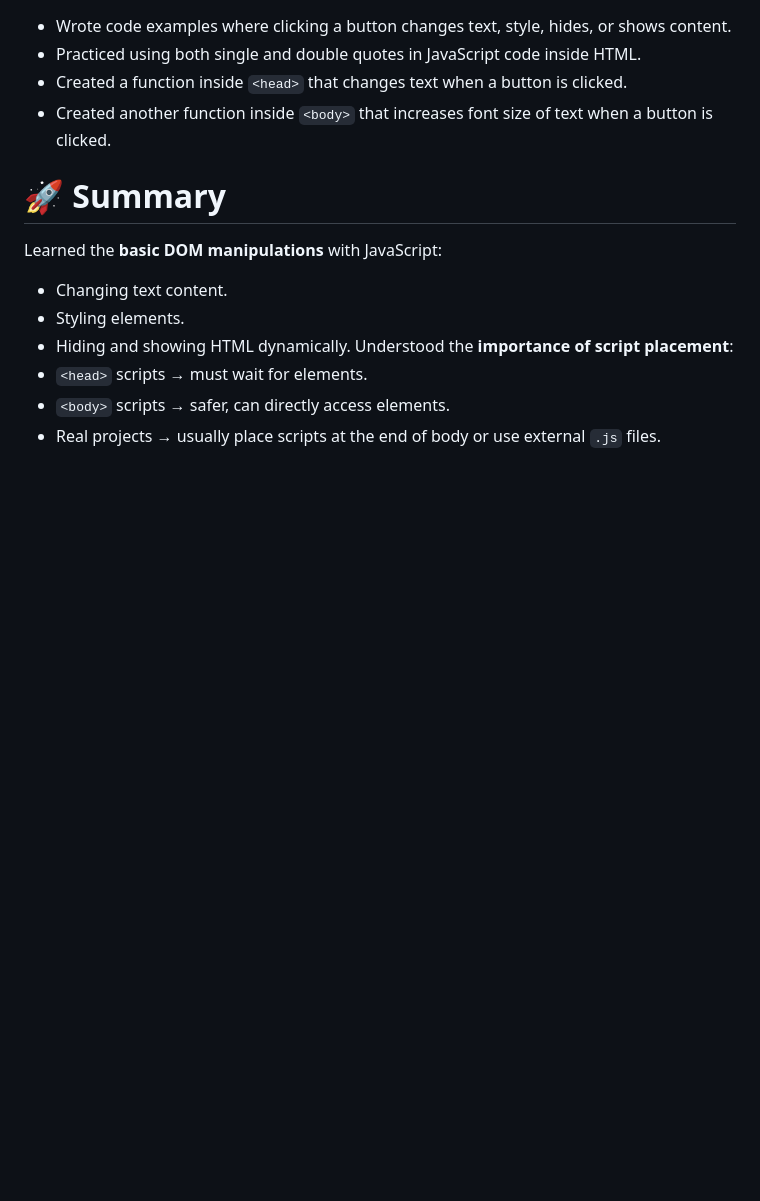
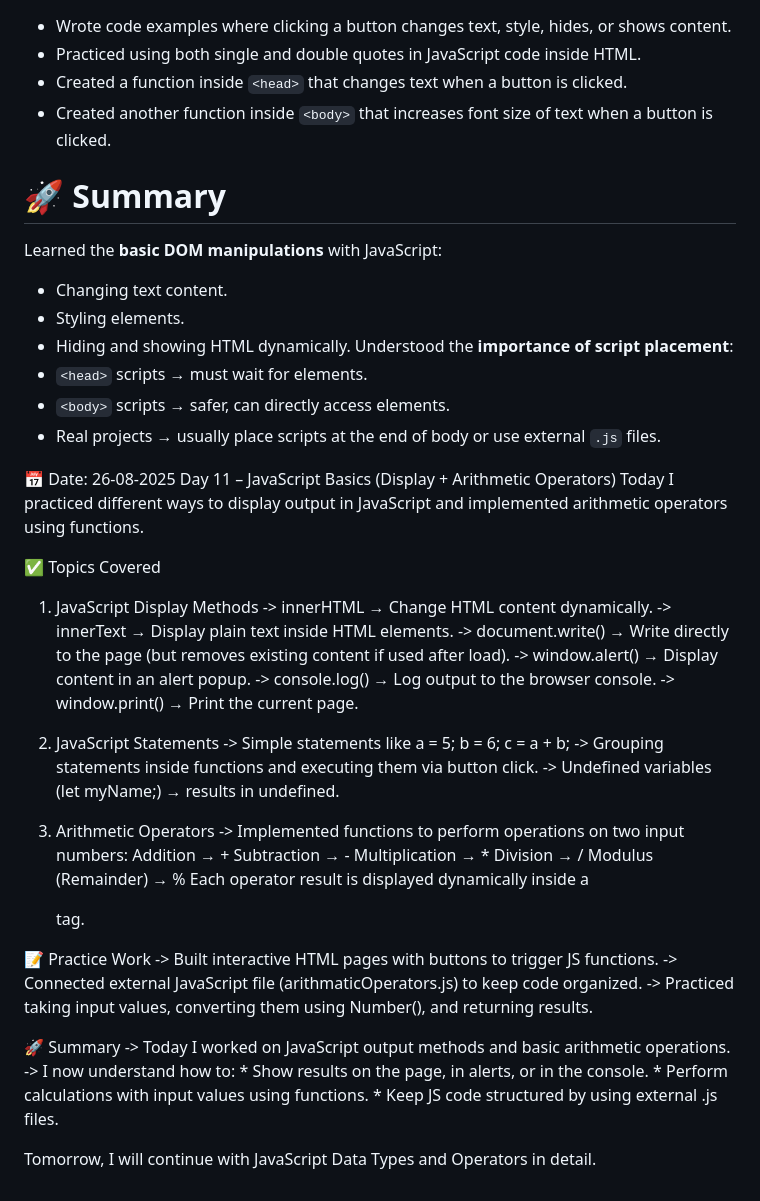
Before and after one commit to sonyphoebeb/BasicFullStackIntroduction, a Markdown page: README.md, the part around one of its changes. Drawn GitHub-style; blank space fills up the shorter version.

```diff
--- a/README.md
+++ b/README.md
@@ -351,3 +351,44 @@ Understood the **importance of script placement**:
 - `<head>` scripts → must wait for elements.
 - `<body>` scripts → safer, can directly access elements.
 - Real projects → usually place scripts at the end of body or use external `.js` files.
+
+📅 Date: 26-08-2025
+Day 11 – JavaScript Basics (Display + Arithmetic Operators)
+Today I practiced different ways to display output in JavaScript and implemented arithmetic operators using functions.
+
+✅ Topics Covered
+1. JavaScript Display Methods
+     -> innerHTML → Change HTML content dynamically.
+     -> innerText → Display plain text inside HTML elements.
+     -> document.write() → Write directly to the page (but removes existing content if used after load).
+     -> window.alert() → Display content in an alert popup.
+     -> console.log() → Log output to the browser console.
+     -> window.print() → Print the current page.
+
+2. JavaScript Statements
+     -> Simple statements like a = 5; b = 6; c = a + b;
+     -> Grouping statements inside functions and executing them via button click.
+     -> Undefined variables (let myName;) → results in undefined.
+
+3. Arithmetic Operators
+   -> Implemented functions to perform operations on two input numbers:
+       Addition → +
+       Subtraction → -
+       Multiplication → *
+       Division → /
+       Modulus (Remainder) → %
+   Each operator result is displayed dynamically inside a <p> tag.
+
+📝 Practice Work
+    -> Built interactive HTML pages with buttons to trigger JS functions.
+    -> Connected external JavaScript file (arithmaticOperators.js) to keep code organized.
+    -> Practiced taking input values, converting them using Number(), and returning results.
+
+🚀 Summary
+     -> Today I worked on JavaScript output methods and basic arithmetic operations.
+     -> I now understand how to:
+           * Show results on the page, in alerts, or in the console.
+           * Perform calculations with input values using functions.
+           * Keep JS code structured by using external .js files.
+
+Tomorrow, I will continue with JavaScript Data Types and Operators in detail.
```
Also changed, not shown: other parts of README.md (+1 -1 lines).
